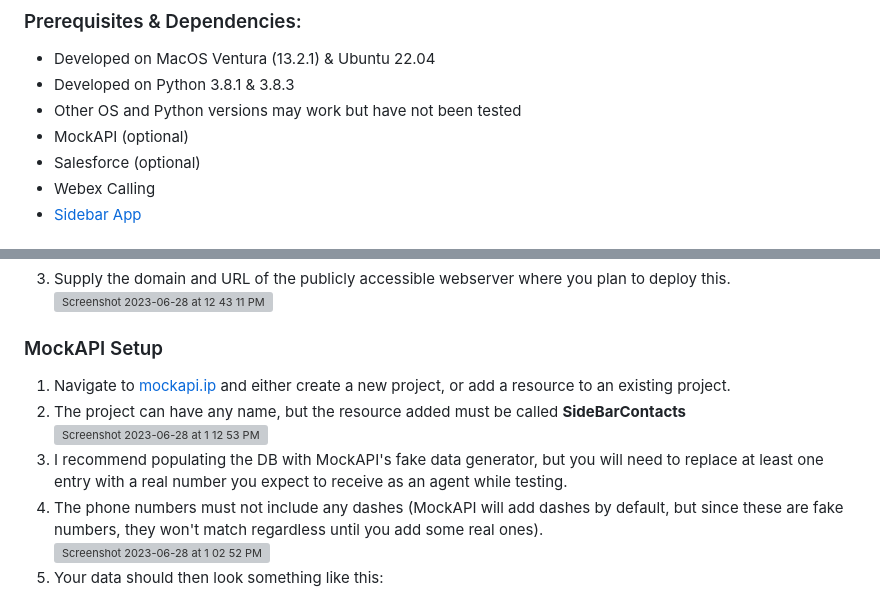
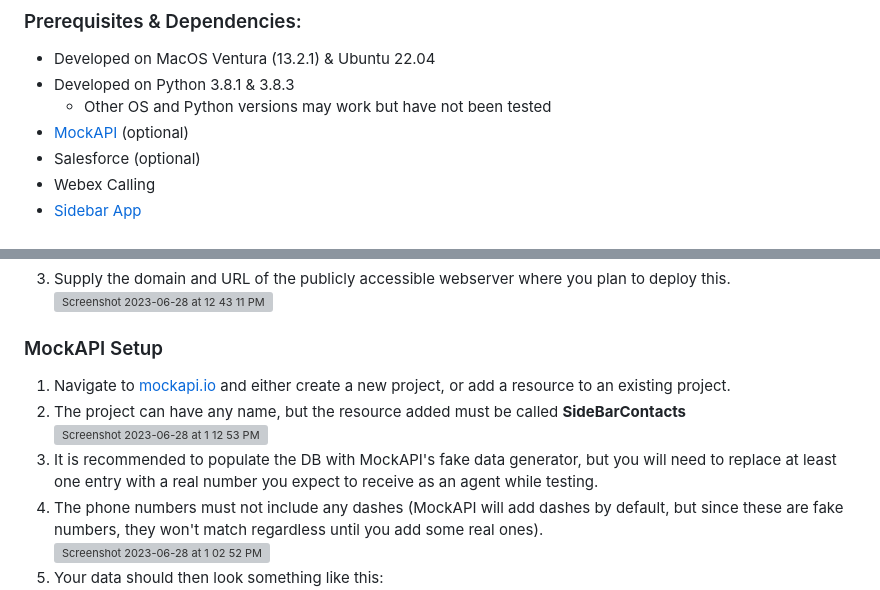
Before and after one commit to wxsd-sales/call-notifications-sidebar, a Markdown page: README.md, 2 parts joined by grey strips. GitHub-like rendering; grey boxes are pictures that could not be loaded.

```diff
--- a/README.md
+++ b/README.md
@@ -19,8 +19,8 @@ The PSTN Flow:
 
 - Developed on MacOS Ventura (13.2.1) & Ubuntu 22.04
 - Developed on Python 3.8.1 & 3.8.3
--   Other OS and Python versions may work but have not been tested
-- MockAPI (optional)
+    - Other OS and Python versions may work but have not been tested
+- [MockAPI](mockapi.io) (optional)
 - Salesforce (optional)
 - Webex Calling
 - [Sidebar App](https://developer.webex.com/docs/embedded-apps-framework-sidebar-api-quick-start)
@@ -58,10 +58,10 @@ Note: the MockAPI and Salesforce variables should be removed, or the quotes left
 ![Screenshot 2023-06-28 at 12 43 11 PM](https://github.com/wxsd-sales/call-notifications-sidebar/assets/19175490/9b308946-8a21-482a-a1a8-7b6e0dd03126)
 
 ### MockAPI Setup
-1. Navigate to [mockapi.ip](https://mockapi.io) and either create a new project, or add a resource to an existing project.
+1. Navigate to [mockapi.io](https://mockapi.io) and either create a new project, or add a resource to an existing project.
 2. The project can have any name, but the resource added must be called **SideBarContacts**
 ![Screenshot 2023-06-28 at 1 12 53 PM](https://github.com/wxsd-sales/call-notifications-sidebar/assets/19175490/68f5b944-d5f5-47d6-9ad9-6b6ed75f67ce)
-3. I recommend populating the DB with MockAPI's fake data generator, but you will need to replace at least one entry with a real number you expect to receive as an agent while testing.
+3. It is recommended to populate the DB with MockAPI's fake data generator, but you will need to replace at least one entry with a real number you expect to receive as an agent while testing.
 4. The phone numbers must not include any dashes (MockAPI will add dashes by default, but since these are fake numbers, they won't match regardless until you add some real ones).
 ![Screenshot 2023-06-28 at 1 02 52 PM](https://github.com/wxsd-sales/call-notifications-sidebar/assets/19175490/5ca7628b-db41-4266-b843-f9ed6984e6cf)
 5. Your data should then look something like this:
```
